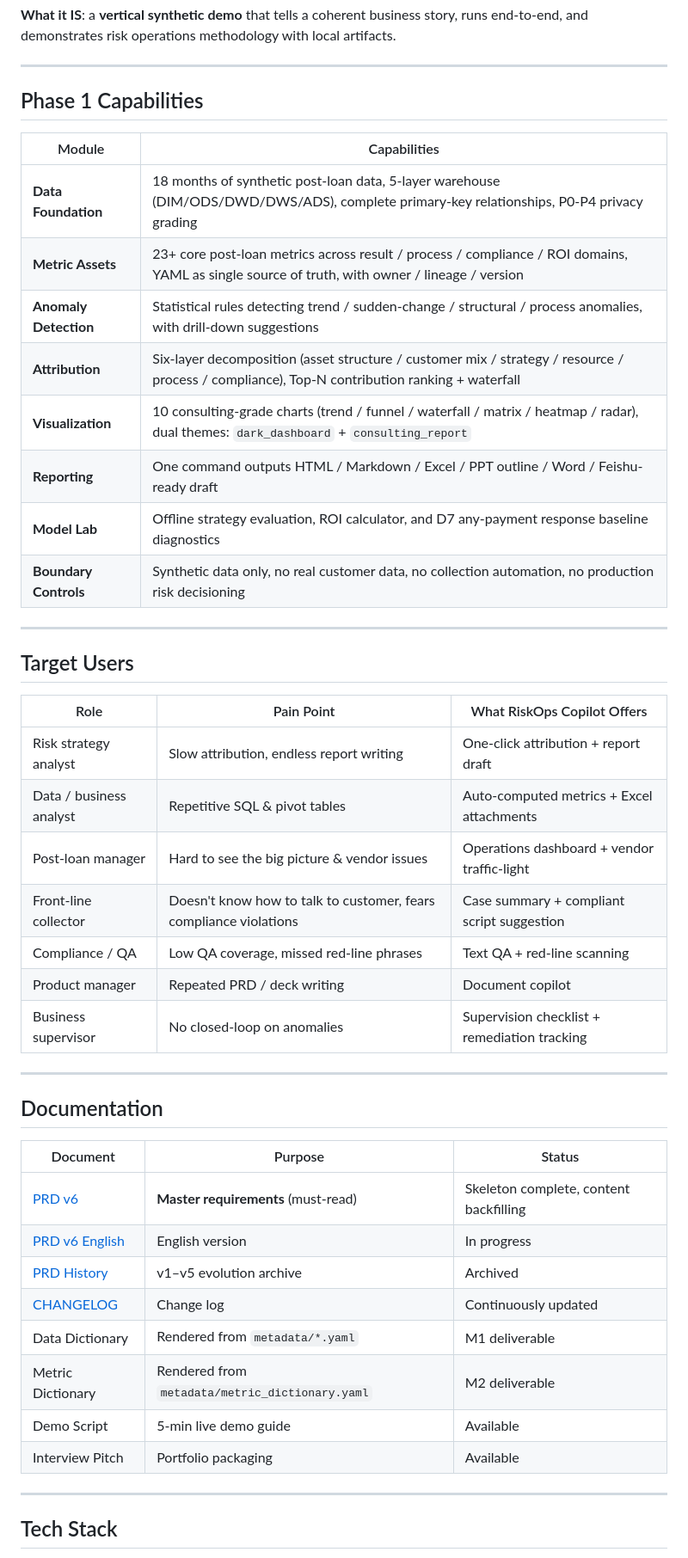
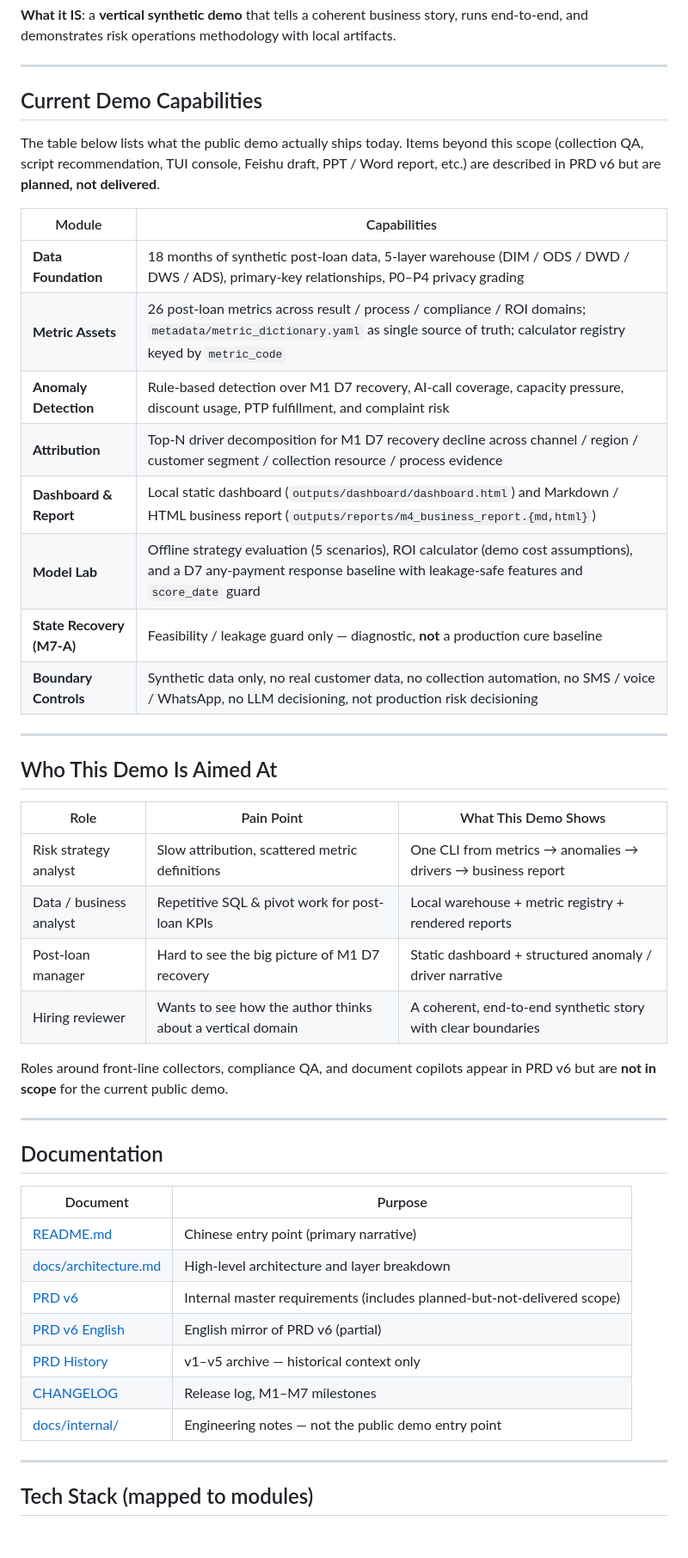
Before and after one commit to LeXiaoyao/riskops-copilot, a Markdown page: README.en.md, the part around one of its changes. Shown at 86% size. GitHub-like rendering; blank space fills up the shorter version.

Commit message:
docs: sync public changelog and demo boundaries

```diff
--- a/README.en.md
+++ b/README.en.md
@@ -33,49 +33,49 @@ Synthetic Data → Data Foundation (DIM/ODS/DWD/DWS/ADS + privacy grading P0-P4)
 
 ---
 
-## Phase 1 Capabilities
+## Current Demo Capabilities
+
+The table below lists what the public demo actually ships today. Items beyond this scope (collection QA, script recommendation, TUI console, Feishu draft, PPT / Word report, etc.) are described in PRD v6 but are **planned, not delivered**.
 
 | Module | Capabilities |
 |---|---|
-| **Data Foundation** | 18 months of synthetic post-loan data, 5-layer warehouse (DIM/ODS/DWD/DWS/ADS), complete primary-key relationships, P0-P4 privacy grading |
-| **Metric Assets** | 23+ core post-loan metrics across result / process / compliance / ROI domains, YAML as single source of truth, with owner / lineage / version |
-| **Anomaly Detection** | Statistical rules detecting trend / sudden-change / structural / process anomalies, with drill-down suggestions |
-| **Attribution** | Six-layer decomposition (asset structure / customer mix / strategy / resource / process / compliance), Top-N contribution ranking + waterfall |
-| **Visualization** | 10 consulting-grade charts (trend / funnel / waterfall / matrix / heatmap / radar), dual themes: `dark_dashboard` + `consulting_report` |
-| **Reporting** | One command outputs HTML / Markdown / Excel / PPT outline / Word / Feishu-ready draft |
-| **Model Lab** | Offline strategy evaluation, ROI calculator, and D7 any-payment response baseline diagnostics |
-| **Boundary Controls** | Synthetic data only, no real customer data, no collection automation, no production risk decisioning |
+| **Data Foundation** | 18 months of synthetic post-loan data, 5-layer warehouse (DIM / ODS / DWD / DWS / ADS), primary-key relationships, P0–P4 privacy grading |
+| **Metric Assets** | 26 post-loan metrics across result / process / compliance / ROI domains; `metadata/metric_dictionary.yaml` as single source of truth; calculator registry keyed by `metric_code` |
+| **Anomaly Detection** | Rule-based detection over M1 D7 recovery, AI-call coverage, capacity pressure, discount usage, PTP fulfillment, and complaint risk |
+| **Attribution** | Top-N driver decomposition for M1 D7 recovery decline across channel / region / customer segment / collection resource / process evidence |
+| **Dashboard & Report** | Local static dashboard (`outputs/dashboard/dashboard.html`) and Markdown / HTML business report (`outputs/reports/m4_business_report.{md,html}`) |
+| **Model Lab** | Offline strategy evaluation (5 scenarios), ROI calculator (demo cost assumptions), and a D7 any-payment response baseline with leakage-safe features and `score_date` guard |
+| **State Recovery (M7-A)** | Feasibility / leakage guard only — diagnostic, **not** a production cure baseline |
+| **Boundary Controls** | Synthetic data only, no real customer data, no collection automation, no SMS / voice / WhatsApp, no LLM decisioning, not production risk decisioning |
 
 ---
 
-## Target Users
+## Who This Demo Is Aimed At
 
-| Role | Pain Point | What RiskOps Copilot Offers |
+| Role | Pain Point | What This Demo Shows |
 |---|---|---|
-| Risk strategy analyst | Slow attribution, endless report writing | One-click attribution + report draft |
-| Data / business analyst | Repetitive SQL & pivot tables | Auto-computed metrics + Excel attachments |
-| Post-loan manager | Hard to see the big picture & vendor issues | Operations dashboard + vendor traffic-light |
-| Front-line collector | Doesn't know how to talk to customer, fears compliance violations | Case summary + compliant script suggestion |
-| Compliance / QA | Low QA coverage, missed red-line phrases | Text QA + red-line scanning |
-| Product manager | Repeated PRD / deck writing | Document copilot |
-| Business supervisor | No closed-loop on anomalies | Supervision checklist + remediation tracking |
+| Risk strategy analyst | Slow attribution, scattered metric definitions | One CLI from metrics → anomalies → drivers → business report |
+| Data / business analyst | Repetitive SQL & pivot work for post-loan KPIs | Local warehouse + metric registry + rendered reports |
+| Post-loan manager | Hard to see the big picture of M1 D7 recovery | Static dashboard + structured anomaly / driver narrative |
+| Hiring reviewer | Wants to see how the author thinks about a vertical domain | A coherent, end-to-end synthetic story with clear boundaries |
+
+Roles around front-line collectors, compliance QA, and document copilots appear in PRD v6 but are **not in scope** for the current public demo.
 
 ---
 
 ## Documentation
 
-| Document | Purpose | Status |
-|---|---|---|
-| [PRD v6](docs/prd/PRD_v6.md) | **Master requirements** (must-read) | Skeleton complete, content backfilling |
-| [PRD v6 English](docs/prd/en/PRD_v6.en.md) | English version | In progress |
-| [PRD History](docs/prd/history/) | v1–v5 evolution archive | Archived |
-| [CHANGELOG](CHANGELOG.md) | Change log | Continuously updated |
-| Data Dictionary | Rendered from `metadata/*.yaml` | M1 deliverable |
-| Metric Dictionary | Rendered from `metadata/metric_dictionary.yaml` | M2 deliverable |
-| Demo Script | 5-min live demo guide | Available |
-| Interview Pitch | Portfolio packaging | Available |
+| Document | Purpose |
+|---|---|
+| [README.md](README.md) | Chinese entry point (primary narrative) |
+| [docs/architecture.md](docs/architecture.md) | High-level architecture and layer breakdown |
+| [PRD v6](docs/prd/PRD_v6.md) | Internal master requirements (includes planned-but-not-delivered scope) |
+| [PRD v6 English](docs/prd/en/PRD_v6.en.md) | English mirror of PRD v6 (partial) |
+| [PRD History](docs/prd/history/) | v1–v5 archive — historical context only |
+| [CHANGELOG](CHANGELOG.md) | Release log, M1–M7 milestones |
+| [docs/internal/](docs/internal/) | Engineering notes — not the public demo entry point |
 
 ---
 
-## Tech Stack
+## Tech Stack (mapped to modules)
 
```
Also changed, not shown: other parts of README.en.md (+19 -23 lines), CHANGELOG.md (+78 -39 lines), README.md (+13 -0 lines).
